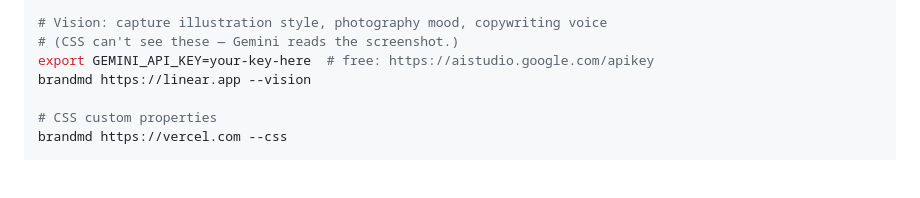
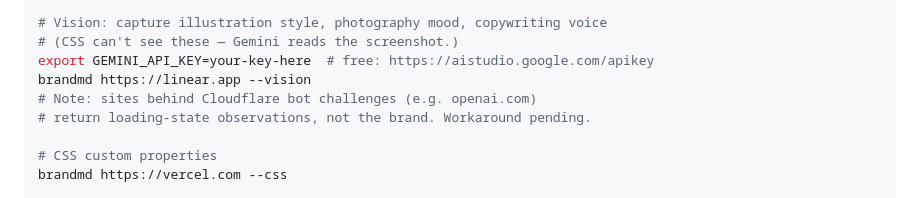
Before and after one commit to yuvrajangadsingh/brandmd, a Markdown page: README.md, the part around the change. GitHub-like rendering; blank space fills up the shorter version.

Commit message:
README: note Cloudflare-protected sites limitation for --vision

```diff
--- a/README.md
+++ b/README.md
@@ -80,6 +80,8 @@ brandmd https://github.com --dark
 # (CSS can't see these — Gemini reads the screenshot.)
 export GEMINI_API_KEY=your-key-here  # free: https://aistudio.google.com/apikey
 brandmd https://linear.app --vision
+# Note: sites behind Cloudflare bot challenges (e.g. openai.com)
+# return loading-state observations, not the brand. Workaround pending.
 
 # CSS custom properties
 brandmd https://vercel.com --css
```
